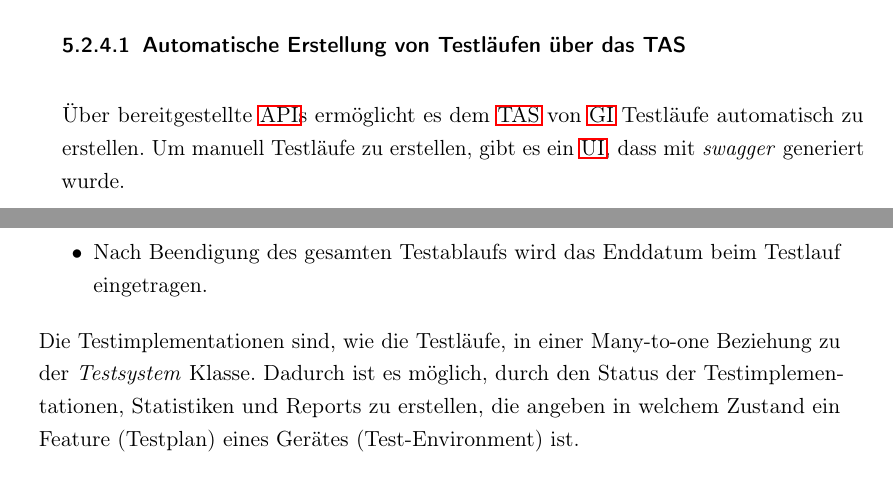
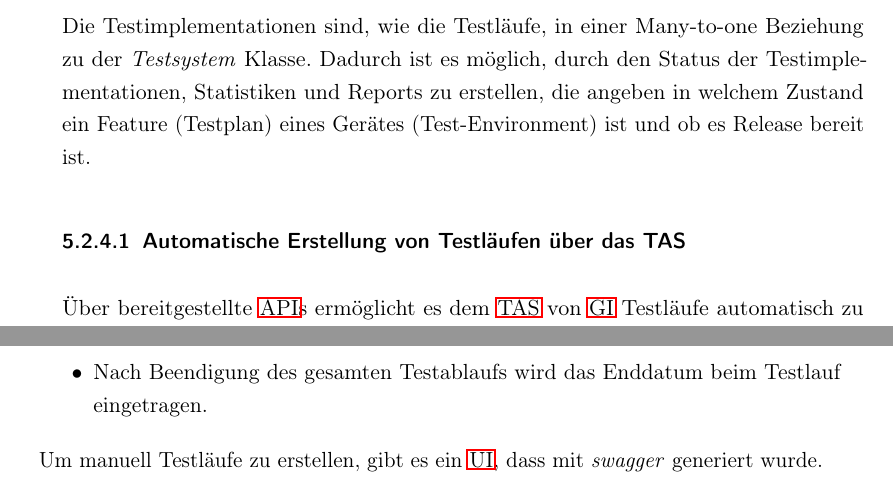
Before and after one commit to iiNomad23/FHV_BachelorThesis, a LaTeX thesis (Thesis/thesis.tex): two parts of pages 44 and 45 of 56, joined at a grey line, cut so that both start at the same text. Compiled offline with pdfLaTeX.

Commit message:
minor improvements

```diff
--- a/Thesis/thesis.tex
+++ b/Thesis/thesis.tex
@@ -1150,10 +1150,11 @@
 	Dabei wird das \emph{Dictionary} als \ac{JSON} in ein \ac{JSON}-Spalte geschrieben.
 	Beim Auslesen wird das \ac{JSON}-Objekt wieder in ein \emph{Dictionary} deserialisiert.
 
+	Die Testimplementationen sind, wie die Testläufe, in einer Many-to-one Beziehung zu der \emph{Testsystem} Klasse.
+	Dadurch ist es möglich, durch den Status der Testimplementationen, Statistiken und Reports zu erstellen, die angeben in welchem Zustand ein Feature (Testplan) eines Gerätes (Test-Environment) ist und ob es Release bereit ist.
+
 	\subsubsection{Automatische Erstellung von Testläufen über das TAS}
 	Über bereitgestellte \ac{API}s ermöglicht es dem \ac{TAS} von \ac{GI} Testläufe automatisch zu erstellen.
-	Um manuell Testläufe zu erstellen, gibt es ein \ac{UI}, dass mit \emph{swagger} generiert wurde.
-
 	Ein Ablauf eines \ac{TAS} sieht folgend aus:
 
 	\begin{itemize}
@@ -1170,9 +1171,7 @@
 		\item Nach Beendigung des gesamten Testablaufs wird das Enddatum beim Testlauf eingetragen.
 	\end{itemize}
 
-	Die Testimplementationen sind, wie die Testläufe, in einer Many-to-one Beziehung zu der \emph{Testsystem} Klasse.
-	Dadurch ist es möglich, durch den Status der Testimplementationen, Statistiken und Reports zu erstellen, die angeben in welchem Zustand ein Feature (Testplan) eines Gerätes (Test-Environment) ist.
-
+	Um manuell Testläufe zu erstellen, gibt es ein \ac{UI}, dass mit \emph{swagger} generiert wurde.
 
 	\chapter{Ergebnisse}
 	\todo{Proper Ergebnisse Description}
```
Also changed, not shown: Thesis/thesis.pdf.
